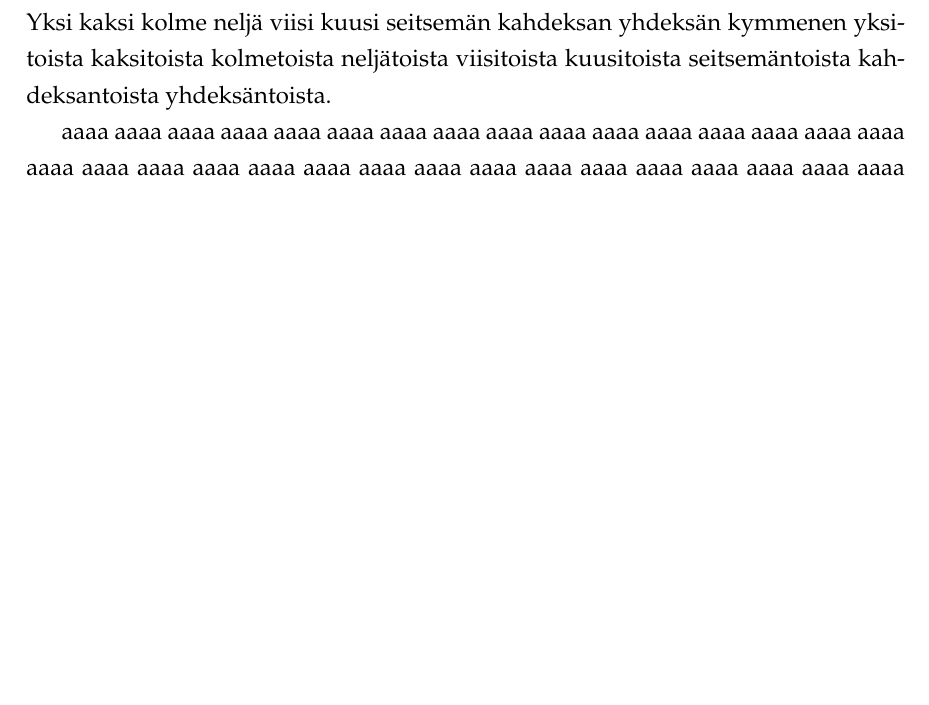
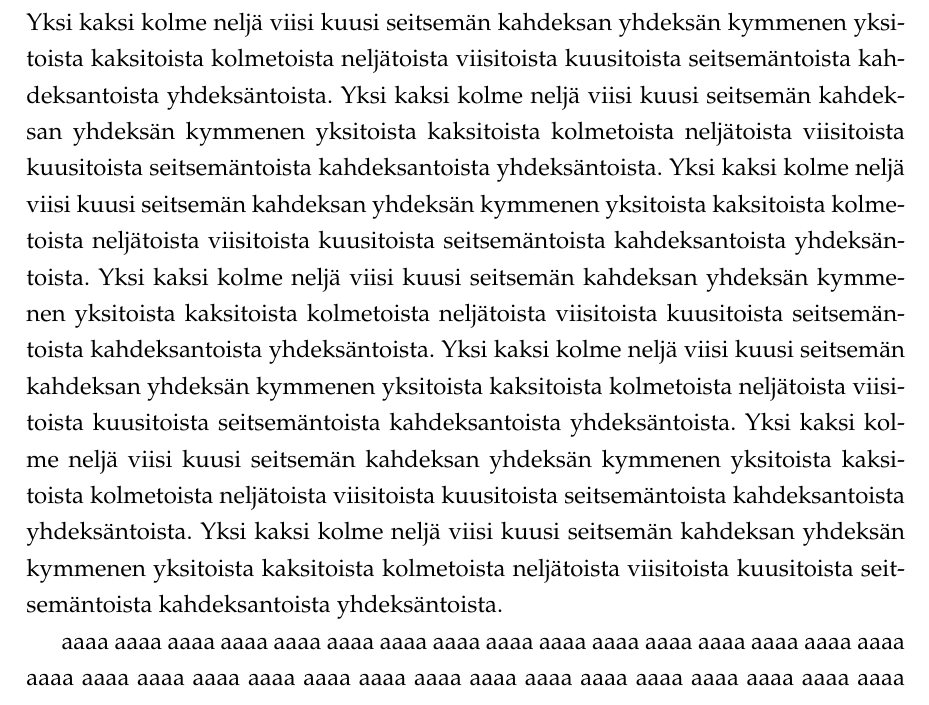
Before and after one commit to duics/gradu3-tjt, a LaTeX thesis (esim.tex): part of page 6 of 13, cut so that both start at the same text, the shorter picture padded with empty space. Compiled offline with pdfLaTeX; the source files are stored in an older character set and shown here as Unicode.

Commit message:
Pidempi testikappale tavutusta varten
Signed-off-by: Antti-Juhani Kaijanaho <antti-juhani@kaijanaho.fi>

```diff
--- a/esim.tex
+++ b/esim.tex
@@ -31,6 +31,24 @@ NP: niiden ongelmien joukko, joiden ratkaisu on tarkistettavissa polynomisessa a
 
 \chapter{Eka luku}
 
+Yksi kaksi kolme neljä viisi kuusi seitsemän kahdeksan yhdeksän
+kymmenen yksitoista kaksitoista kolmetoista neljätoista viisitoista
+kuusitoista seitsemäntoista kahdeksantoista yhdeksäntoista.
+Yksi kaksi kolme neljä viisi kuusi seitsemän kahdeksan yhdeksän
+kymmenen yksitoista kaksitoista kolmetoista neljätoista viisitoista
+kuusitoista seitsemäntoista kahdeksantoista yhdeksäntoista.
+Yksi kaksi kolme neljä viisi kuusi seitsemän kahdeksan yhdeksän
+kymmenen yksitoista kaksitoista kolmetoista neljätoista viisitoista
+kuusitoista seitsemäntoista kahdeksantoista yhdeksäntoista.
+Yksi kaksi kolme neljä viisi kuusi seitsemän kahdeksan yhdeksän
+kymmenen yksitoista kaksitoista kolmetoista neljätoista viisitoista
+kuusitoista seitsemäntoista kahdeksantoista yhdeksäntoista.
+Yksi kaksi kolme neljä viisi kuusi seitsemän kahdeksan yhdeksän
+kymmenen yksitoista kaksitoista kolmetoista neljätoista viisitoista
+kuusitoista seitsemäntoista kahdeksantoista yhdeksäntoista.
+Yksi kaksi kolme neljä viisi kuusi seitsemän kahdeksan yhdeksän
+kymmenen yksitoista kaksitoista kolmetoista neljätoista viisitoista
+kuusitoista seitsemäntoista kahdeksantoista yhdeksäntoista.
 Yksi kaksi kolme neljä viisi kuusi seitsemän kahdeksan yhdeksän
 kymmenen yksitoista kaksitoista kolmetoista neljätoista viisitoista
 kuusitoista seitsemäntoista kahdeksantoista yhdeksäntoista.
```
